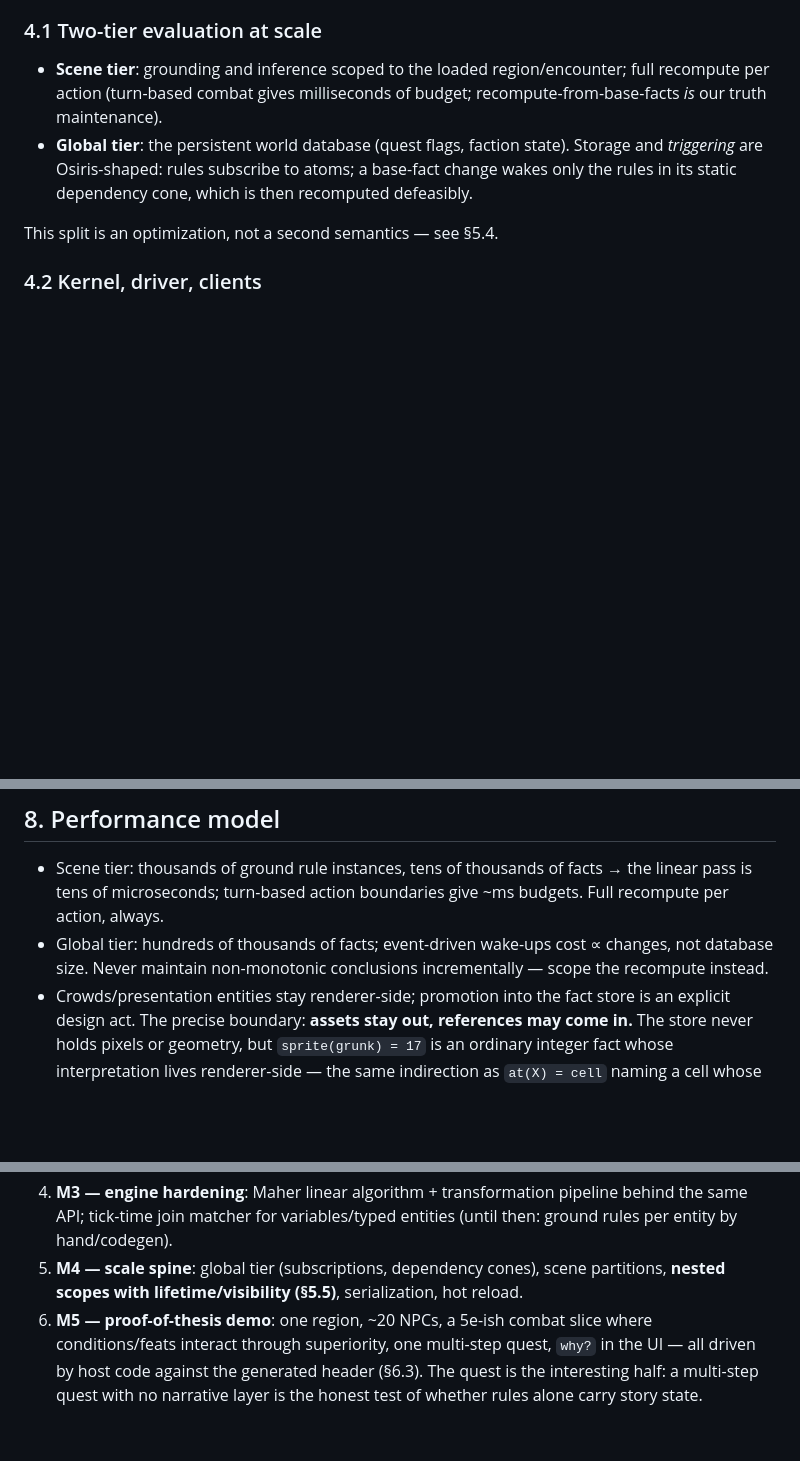
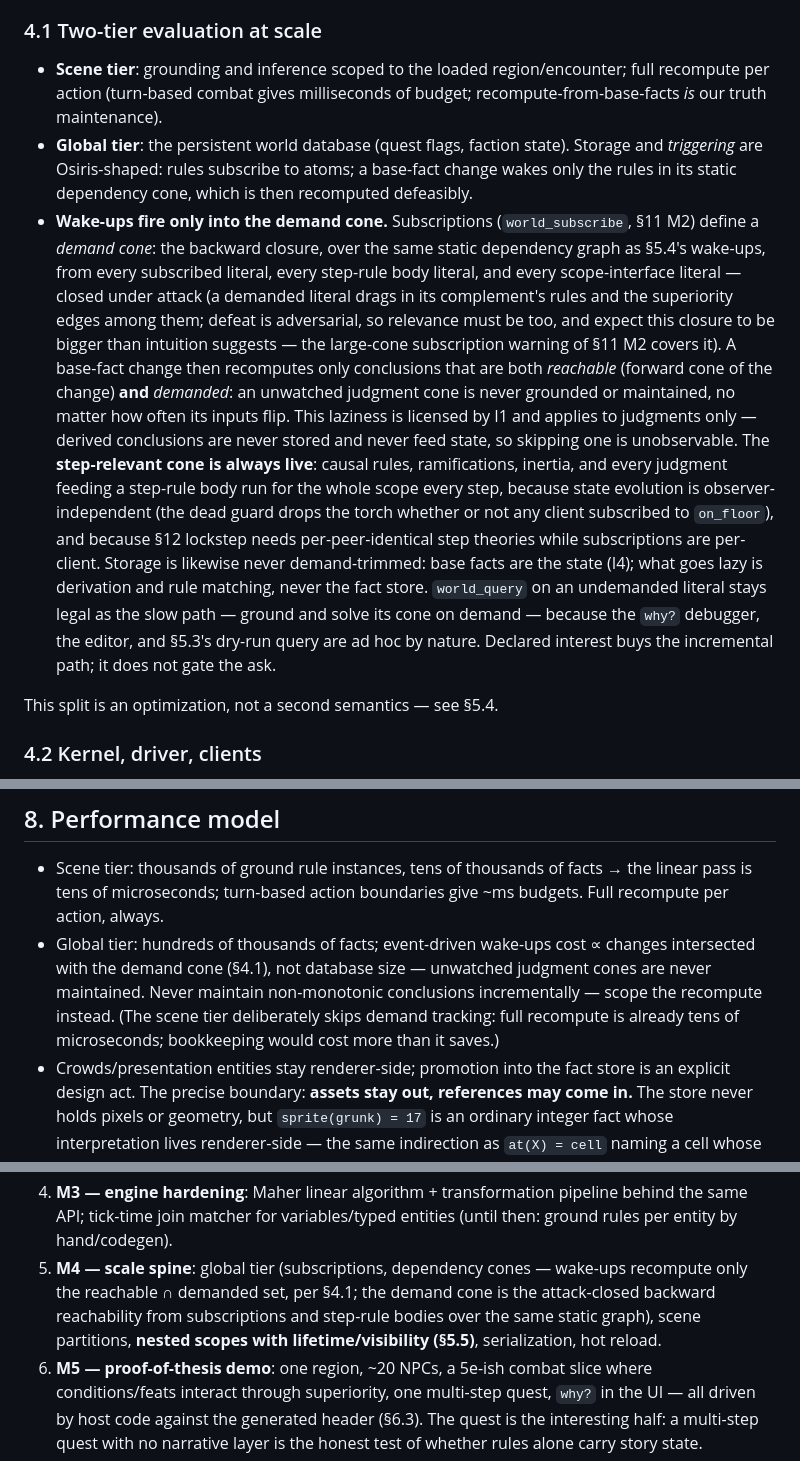
Before and after one commit to anarchodev/infeasible, a Markdown page: DESIGN.md, 3 parts joined by grey strips. Drawn GitHub-style; blank space fills up the shorter version.

Commit message:
docs(design): demand-cone refinement — wake-ups recompute reachable ∩ demanded
Subscriptions define an attack-closed backward cone over the §5.4 static
graph; global-tier wake-ups recompute only its intersection with the
change's forward cone, so unwatched judgment cones are never maintained.
Laziness is licensed by I1 and bounded three ways: the step-relevant cone
is always live (observer-independence, §12 lockstep), the fact store is
never demand-trimmed (I4), and undemanded world_query stays legal as the
ground-on-demand slow path. Scene tier deliberately skips demand tracking.

Co-Authored-By: Claude Fable 5 <noreply@anthropic.com>

```diff
--- a/DESIGN.md
+++ b/DESIGN.md
@@ -127,6 +127,30 @@ Two tiers, one semantics:
   Storage and *triggering* are Osiris-shaped: rules subscribe to atoms; a
   base-fact change wakes only the rules in its static dependency cone, which is
   then recomputed defeasibly.
+- **Wake-ups fire only into the demand cone.** Subscriptions
+  (`world_subscribe`, §11 M2) define a *demand cone*: the backward closure,
+  over the same static dependency graph as §5.4's wake-ups, from every
+  subscribed literal, every step-rule body literal, and every scope-interface
+  literal — closed under attack (a demanded literal drags in its complement's
+  rules and the superiority edges among them; defeat is adversarial, so
+  relevance must be too, and expect this closure to be bigger than intuition
+  suggests — the large-cone subscription warning of §11 M2 covers it). A
+  base-fact change then recomputes only conclusions that are both *reachable*
+  (forward cone of the change) **and** *demanded*: an unwatched judgment cone
+  is never grounded or maintained, no matter how often its inputs flip. This
+  laziness is licensed by I1 and applies to judgments only — derived
+  conclusions are never stored and never feed state, so skipping one is
+  unobservable. The **step-relevant cone is always live**: causal rules,
+  ramifications, inertia, and every judgment feeding a step-rule body run for
+  the whole scope every step, because state evolution is observer-independent
+  (the dead guard drops the torch whether or not any client subscribed to
+  `on_floor`), and because §12 lockstep needs per-peer-identical step theories
+  while subscriptions are per-client. Storage is likewise never demand-trimmed:
+  base facts are the state (I4); what goes lazy is derivation and rule
+  matching, never the fact store. `world_query` on an undemanded literal stays
+  legal as the slow path — ground and solve its cone on demand — because the
+  `why?` debugger, the editor, and §5.3's dry-run query are ad hoc by nature.
+  Declared interest buys the incremental path; it does not gate the ask.
 
 This split is an optimization, not a second semantics — see §5.4.
 
@@ -1413,8 +1437,11 @@ examples/  .story surface-language files
   the linear pass is tens of microseconds; turn-based action boundaries give
   ~ms budgets. Full recompute per action, always.
 - Global tier: hundreds of thousands of facts; event-driven wake-ups cost ∝
-  changes, not database size. Never maintain non-monotonic conclusions
-  incrementally — scope the recompute instead.
+  changes intersected with the demand cone (§4.1), not database size —
+  unwatched judgment cones are never maintained. Never maintain non-monotonic
+  conclusions incrementally — scope the recompute instead. (The scene tier
+  deliberately skips demand tracking: full recompute is already tens of
+  microseconds; bookkeeping would cost more than it saves.)
 - Crowds/presentation entities stay renderer-side; promotion into the fact
   store is an explicit design act. The precise boundary: **assets stay out,
   references may come in.** The store never holds pixels or geometry, but
@@ -1514,9 +1541,11 @@ recovery at declaration boundaries so one error doesn't cascade.
 4. **M3 — engine hardening**: Maher linear algorithm + transformation
    pipeline behind the same API; tick-time join matcher for variables/typed
    entities (until then: ground rules per entity by hand/codegen).
-5. **M4 — scale spine**: global tier (subscriptions, dependency cones),
-   scene partitions, **nested scopes with lifetime/visibility (§5.5)**,
-   serialization, hot reload.
+5. **M4 — scale spine**: global tier (subscriptions, dependency cones —
+   wake-ups recompute only the reachable ∩ demanded set, per §4.1; the demand
+   cone is the attack-closed backward reachability from subscriptions and
+   step-rule bodies over the same static graph), scene partitions, **nested
+   scopes with lifetime/visibility (§5.5)**, serialization, hot reload.
 6. **M5 — proof-of-thesis demo**: one region, ~20 NPCs, a 5e-ish combat slice
    where conditions/feats interact through superiority, one multi-step quest,
    `why?` in the UI — all driven by host code against the generated header
```
